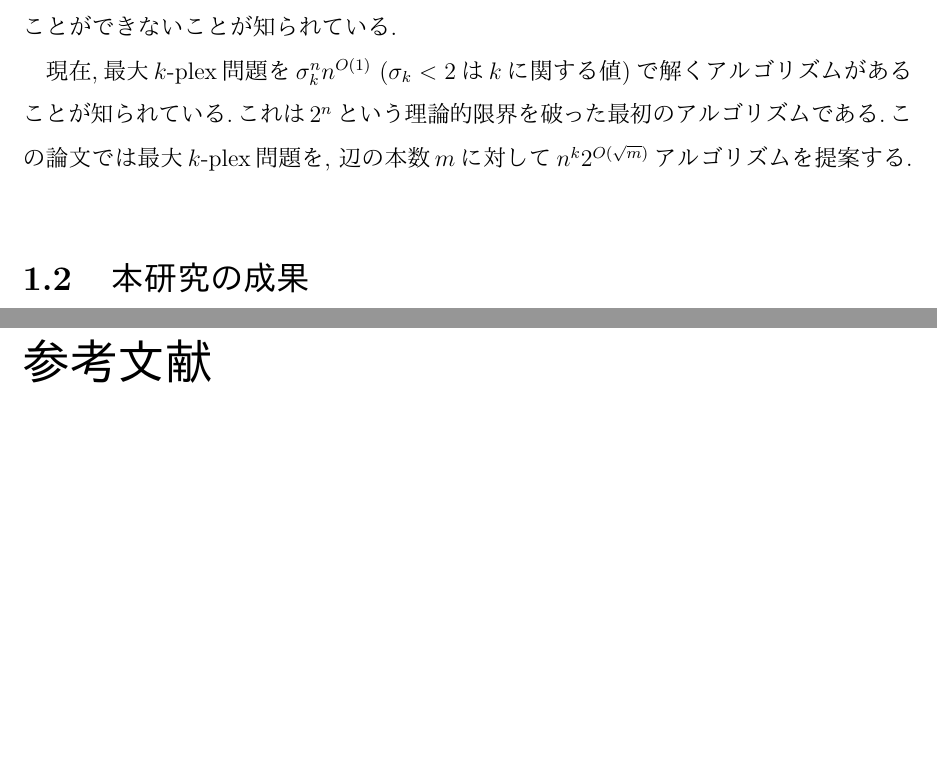
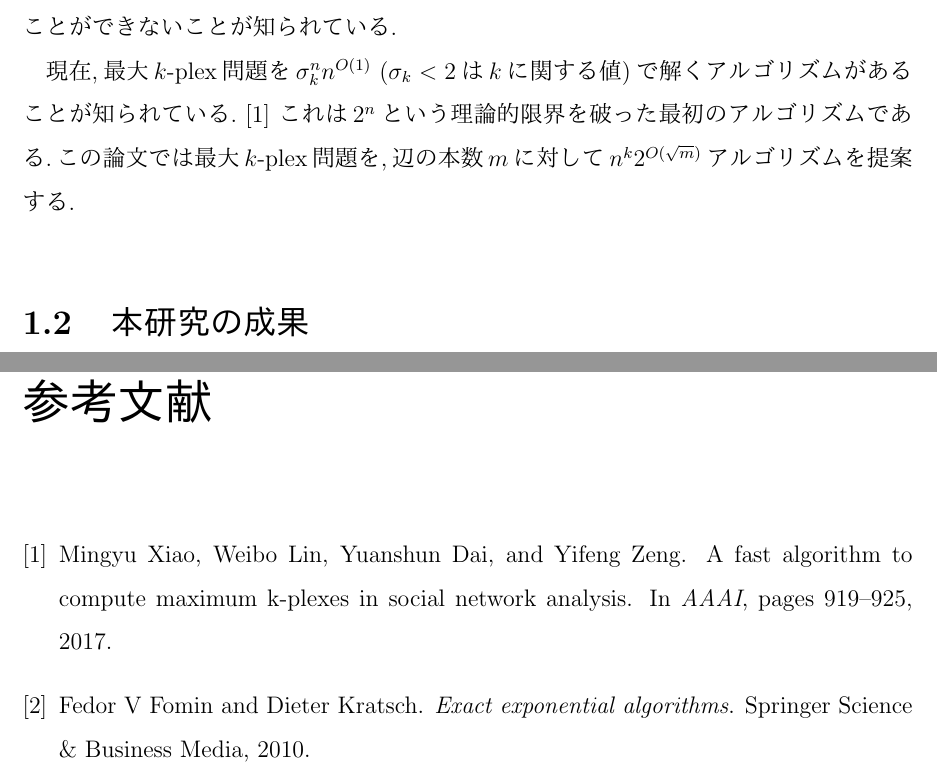
Before and after one commit to Izulabo-nitech/Maximum_kplex_Problem, a LaTeX thesis (sotsuron_b4sato.tex, which reads b4sato.bib): two parts of pages 3 and 13 of 13, joined at a grey line, cut so that both start at the same text, the shorter picture padded with empty space. The pictures show the PDF file sotsuron_b4sato.pdf that the author committed with the source.

Commit message:
参考文献をつけた

```diff
--- /dev/null
+++ b/b4sato.bib
@@ -0,0 +1,6 @@
+@inproceedings{xiao2017fast,
+  title={A Fast Algorithm to Compute Maximum k-Plexes in Social Network Analysis.},
+  author={Xiao, Mingyu and Lin, Weibo and Dai, Yuanshun and Zeng, Yifeng},
+  booktitle={AAAI},
+  pages={919--925},
+  year={2017}
@@ -0,0 +12,3 @@
+  year={2010},
+  publisher={Springer Science \& Business Media}
+}
--- a/sotsuron_b4sato.tex
+++ b/sotsuron_b4sato.tex
@@ -69,9 +69,9 @@ $k$-plexが用いられる場合があり,$k$-plexはクリークの緩和モデ
 頂点数$n$に対して$n$の多項式時間で解くことができないことが知られている.
 
 現在,最大$k$-plex問題を$\sigma_{k}^{n}n^{O(1) }$ ($\sigma_{k} < 2$は$k$に
-関する値)で解くアルゴリズムがあることが知られている.これは$2^{n}$という
-理論的限界を破った最初のアルゴリズムである.この論文では最大$k$-plex問題を,
-辺の本数$m$に対して$n^{k }2^{O(\sqrt{m})}$アルゴリズムを提案する.
+関する値)で解くアルゴリズムがあることが知られている. \cite{xiao2017fast}
+これは$2^{n}$という理論的限界を破った最初のアルゴリズムである.この論文では
+最大$k$-plex問題を,辺の本数$m$に対して$n^{k }2^{O(\sqrt{m})}$アルゴリズムを提案する.
 
 \section{本研究の成果}
 本研究では,,既存の$2^{O(\sqrt{m})}$時間の最大クリーク問題のアルゴリズムを
@@ -112,7 +112,7 @@ $S$を$k$-plexといい,$k$-plexのうち最大サイズのものを見つける
 
 \section{最大クリーク問題}
 
-以下に,既存の最大クリーク問題に関する定理とその証明を示す.
+以下に,既存の最大クリーク問題に関する定理とその証明を示す. \cite{fomin2010exact}
 \begin{theorem} \label{theorem:1}
 $m$本の辺を持ったグラフの最大クリーク問題は$2^{O(\sqrt{m})}$時間で解くことができる.
 \begin{prf*}
@@ -271,7 +271,7 @@ $O(n^{k}2^{\sqrt{m}})$時間で解くアルゴリズムを得ることができ
 
 \section{今後の課題}
 補題  \ref{lemma:2} を応用すると,$v$から距離$k$より離れた点は最大$k$-plexの集合に
-含まれないことが示せる. \label{section:2plex} のアルゴリズムでは,最大$k$-plexの集合に
+含まれないことが示せる. \ref{section:2plex} のアルゴリズムでは,最大$k$-plexの集合に
 含まれることがない頂点も探索しているので,無駄が存在する.この無駄を解消するために,
 頂点を$v$からの距離によって場合分けして探索範囲を減らすアルゴリズムを考えたが,
 計算時間$O(n^{k}2^{\sqrt{m}})$の境界を破ることはできなかった.
@@ -287,12 +287,6 @@ $v$からの距離以外の別のアプローチによって$O(n^{k}2^{\sqrt{m}}
 
 \newpage
 
-\chapter*{参考文献}
-%\begin{thebibliography}{9}
-% \bibitem{exiting} 参考文献の名前・著者1
-% \bibitem{clique} 参考文献の名前・著者2
-%\end{thebibliography}
-%最初の論文
-%extra exponential algoみたいな本
+\bibliography{b4sato}
 
 \end{document}
```
Also changed, not shown: sotsuron_b4sato.bbl (added), sotsuron_b4sato.pdf, b4sato.bib (5 more changed lines), sotsuron_b4sato.tex (2 more changed lines), 3 other files.
